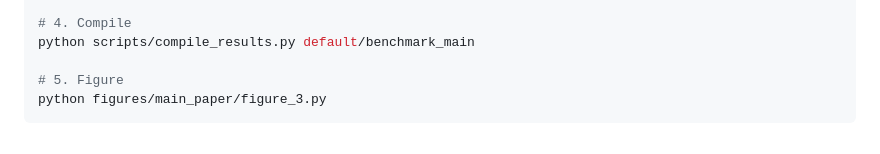
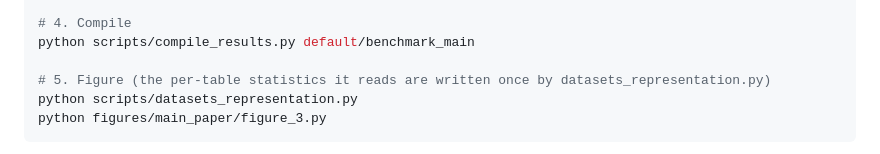
Before and after one commit to soda-inria/strable, a Markdown page: AGENTS.md, the part around the change. Drawn GitHub-style.

````diff
--- a/AGENTS.md
+++ b/AGENTS.md
@@ -178,7 +178,8 @@ python scripts/evaluate_scripts/script_evaluate.py \
 # 4. Compile
 python scripts/compile_results.py default/benchmark_main
 
-# 5. Figure
+# 5. Figure (the per-table statistics it reads are written once by datasets_representation.py)
+python scripts/datasets_representation.py
 python figures/main_paper/figure_3.py
 ```
 
````
Also changed, not shown: README.md (+6 -1 lines).
